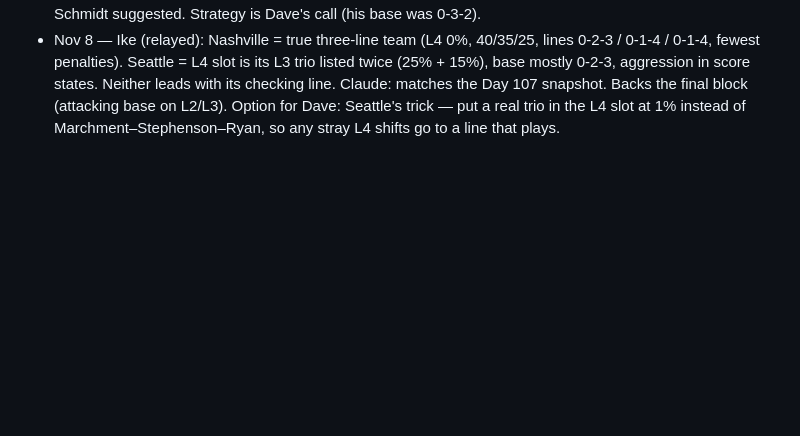
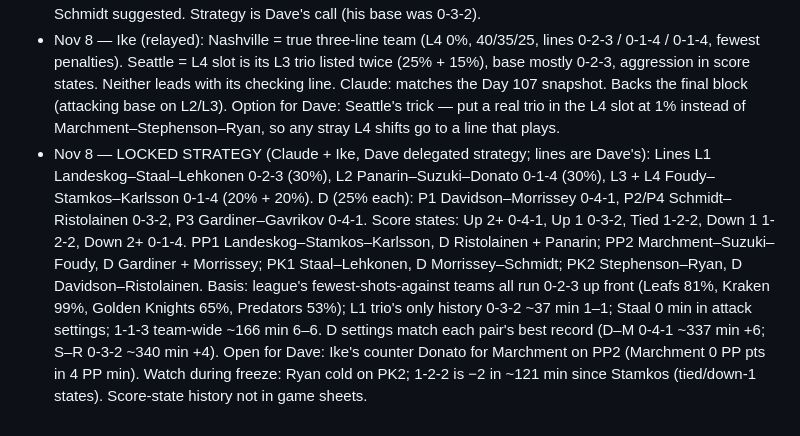
Before and after one commit to davemartells-cmyk/IKE-DATA, a Markdown page: team/oilers-lineup.md, the part around the change. Drawn GitHub-style; blank space fills up the shorter version.

Commit message:
Oilers lineup: locked strategy (Claude + Ike)
Co-Authored-By: Claude Opus 5.5 <noreply@anthropic.com>
Claude-Session: https://claude.ai/code/session_013fxmqaEbvqFsAm712CSEUC

```diff
--- a/team/oilers-lineup.md
+++ b/team/oilers-lineup.md
@@ -73,3 +73,6 @@ Plan: freeze for 10 games after entry, then compare GF/GA.
   Claude: accepts all of Ike's counters. PK forwards: keep the Nov 7 pairs (Staal–Donato, Stephenson–Lehkonen) for continuity; if Lehkonen's legs fade, Karlsson replaces him on PK2. PP2 needs a second point man beside Gardiner — Schmidt suggested. Strategy is Dave's call (his base was 0-3-2).
 - Nov 8 — Ike (relayed): Nashville = true three-line team (L4 0%, 40/35/25, lines 0-2-3 / 0-1-4 / 0-1-4, fewest penalties). Seattle = L4 slot is its L3 trio listed twice (25% + 15%), base mostly 0-2-3, aggression in score states. Neither leads with its checking line.
   Claude: matches the Day 107 snapshot. Backs the final block (attacking base on L2/L3). Option for Dave: Seattle's trick — put a real trio in the L4 slot at 1% instead of Marchment–Stephenson–Ryan, so any stray L4 shifts go to a line that plays.
+- Nov 8 — LOCKED STRATEGY (Claude + Ike, Dave delegated strategy; lines are Dave's): Lines L1 Landeskog–Staal–Lehkonen 0-2-3 (30%), L2 Panarin–Suzuki–Donato 0-1-4 (30%), L3 + L4 Foudy–Stamkos–Karlsson 0-1-4 (20% + 20%). D (25% each): P1 Davidson–Morrissey 0-4-1, P2/P4 Schmidt–Ristolainen 0-3-2, P3 Gardiner–Gavrikov 0-4-1. Score states: Up 2+ 0-4-1, Up 1 0-3-2, Tied 1-2-2, Down 1 1-2-2, Down 2+ 0-1-4. PP1 Landeskog–Stamkos–Karlsson, D Ristolainen + Panarin; PP2 Marchment–Suzuki–Foudy, D Gardiner + Morrissey; PK1 Staal–Lehkonen, D Morrissey–Schmidt; PK2 Stephenson–Ryan, D Davidson–Ristolainen.
+  Basis: league's fewest-shots-against teams all run 0-2-3 up front (Leafs 81%, Kraken 99%, Golden Knights 65%, Predators 53%); L1 trio's only history 0-3-2 ~37 min 1–1; Staal 0 min in attack settings; 1-1-3 team-wide ~166 min 6–6. D settings match each pair's best record (D–M 0-4-1 ~337 min +6; S–R 0-3-2 ~340 min +4).
+  Open for Dave: Ike's counter Donato for Marchment on PP2 (Marchment 0 PP pts in 4 PP min). Watch during freeze: Ryan cold on PK2; 1-2-2 is −2 in ~121 min since Stamkos (tied/down-1 states). Score-state history not in game sheets.
```
